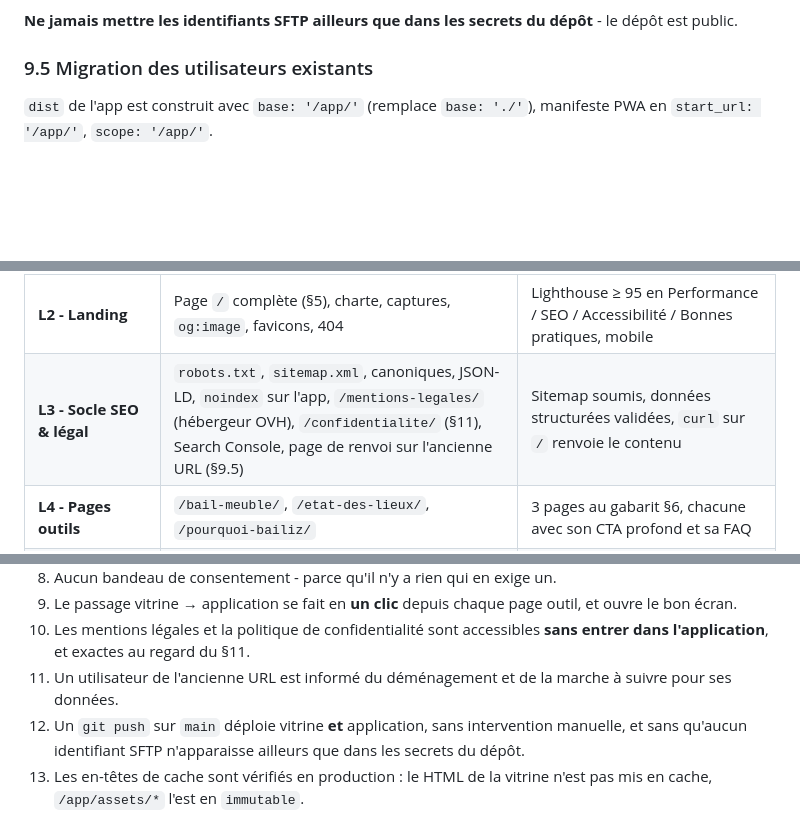
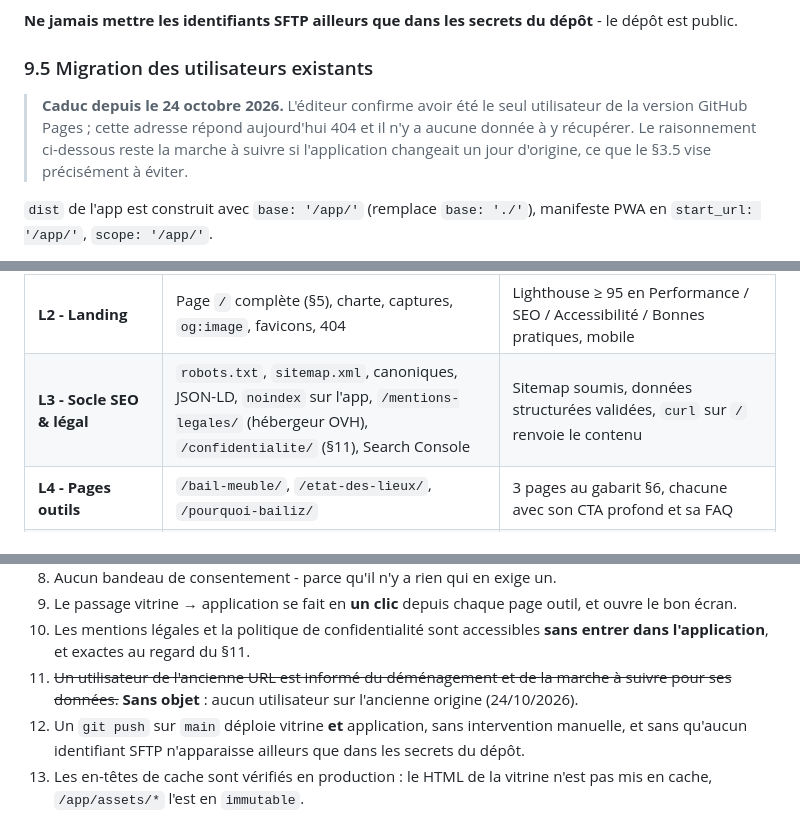
Before and after one commit to Jami-INF/Bailiz_gestion_immo, a Markdown page: docs/CDC-site-vitrine-seo.md, 3 parts joined by grey strips. Drawn GitHub-style; blank space fills up the shorter version.

```diff
--- a/docs/CDC-site-vitrine-seo.md
+++ b/docs/CDC-site-vitrine-seo.md
@@ -421,6 +421,11 @@ public.
 
 ### 9.5 Migration des utilisateurs existants
 
+> **Caduc depuis le 24 octobre 2026.** L'éditeur confirme avoir été le seul utilisateur de la
+> version GitHub Pages ; cette adresse répond aujourd'hui 404 et il n'y a aucune donnée à y
+> récupérer. Le raisonnement ci-dessous reste la marche à suivre si l'application changeait un
+> jour d'origine, ce que le §3.5 vise précisément à éviter.
+
 `dist` de l'app est construit avec `base: '/app/'` (remplace `base: './'`), manifeste PWA en
 `start_url: '/app/'`, `scope: '/app/'`.
 
@@ -645,7 +650,7 @@ Aucune formule du type « le seul à… » n'est employée : invérifiable, donc
 | ~~**L0 - Vérification OVH**~~ | ✅ **Fait.** Offre incluse : 100 Mo. Besoin mesuré : 2,5 Mo (app) + 180 Ko (vitrine). OVH est retenu | Marge suffisante ; le repli Cloudflare n'est plus d'actualité |
 | **L1 - Socle & déploiement** | DNS, SSL, `.htaccess` (§9.3), projet Astro `site/`, `base: '/app/'`, service worker cantonné (§10), workflow SFTP avec bascule par renommage (§9.4) | `bailiz.fr` sert une page, `bailiz.fr/app/` sert l'application intacte, hors-ligne compris ; un `git push` déploie les deux |
 | **L2 - Landing** | Page `/` complète (§5), charte, captures, `og:image`, favicons, 404 | Lighthouse ≥ 95 en Performance / SEO / Accessibilité / Bonnes pratiques, mobile |
-| **L3 - Socle SEO & légal** | `robots.txt`, `sitemap.xml`, canoniques, JSON-LD, `noindex` sur l'app, `/mentions-legales/` (hébergeur OVH), `/confidentialite/` (§11), Search Console, page de renvoi sur l'ancienne URL (§9.5) | Sitemap soumis, données structurées validées, `curl` sur `/` renvoie le contenu |
+| **L3 - Socle SEO & légal** | `robots.txt`, `sitemap.xml`, canoniques, JSON-LD, `noindex` sur l'app, `/mentions-legales/` (hébergeur OVH), `/confidentialite/` (§11), Search Console | Sitemap soumis, données structurées validées, `curl` sur `/` renvoie le contenu |
 | **L4 - Pages outils** | `/bail-meuble/`, `/etat-des-lieux/`, `/pourquoi-bailiz/` | 3 pages au gabarit §6, chacune avec son CTA profond et sa FAQ |
 | **L5 - Éditorial** | `/guides/` + 10 articles (§7), collection de contenu Astro, maillage interne | 10 pages indexables, chacune liée à au moins un outil |
 | **L6 - Suivi** | Relevé des logs OVH + Search Console : pages d'entrée, requêtes, passage vers `/app/` ; itérations sur les titres et descriptions | Premier relevé à 4 semaines, puis mensuel |
@@ -690,8 +695,8 @@ L0 à L3 forment le **minimum publiable** : sans eux, mettre le site en ligne n'
    bon écran.
 10. Les mentions légales et la politique de confidentialité sont accessibles **sans entrer dans
     l'application**, et exactes au regard du §11.
-11. Un utilisateur de l'ancienne URL est informé du déménagement et de la marche à suivre pour ses
-    données.
+11. ~~Un utilisateur de l'ancienne URL est informé du déménagement et de la marche à suivre pour
+    ses données.~~ **Sans objet** : aucun utilisateur sur l'ancienne origine (24/10/2026).
 12. Un `git push` sur `main` déploie vitrine **et** application, sans intervention manuelle, et sans
     qu'aucun identifiant SFTP n'apparaisse ailleurs que dans les secrets du dépôt.
 13. Les en-têtes de cache sont vérifiés en production : le HTML de la vitrine n'est pas mis en
```
Also changed, not shown: other parts of docs/CDC-site-vitrine-seo.md (+2 -2 lines), docs/DEPLOIEMENT-OVH.md (+17 -34 lines).
